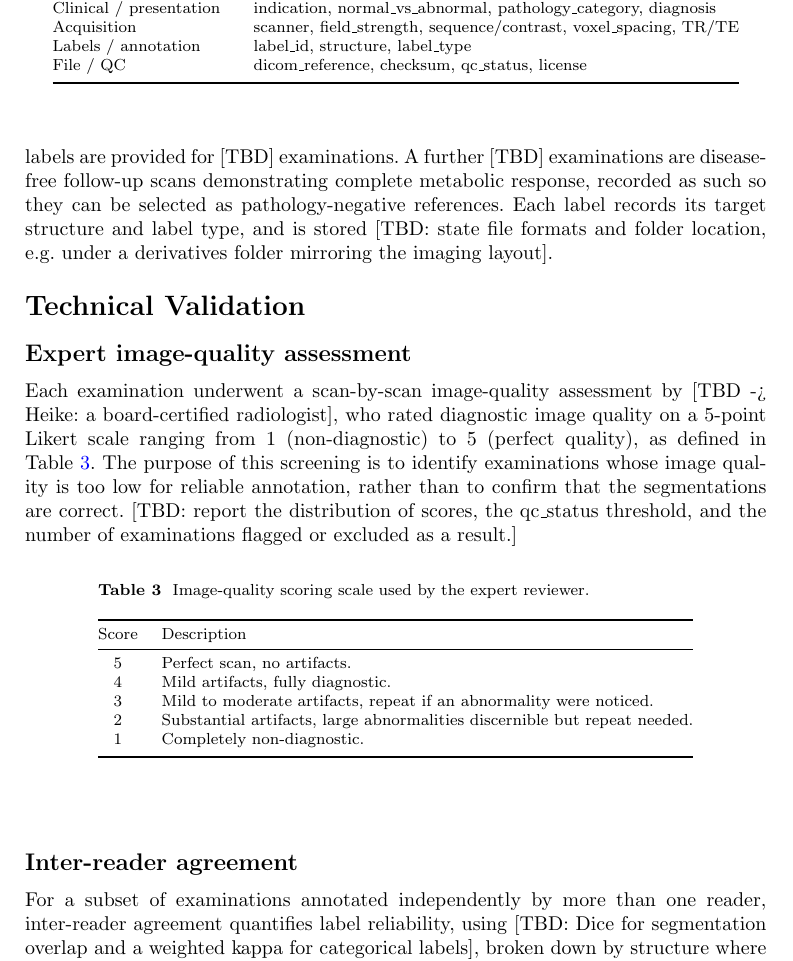
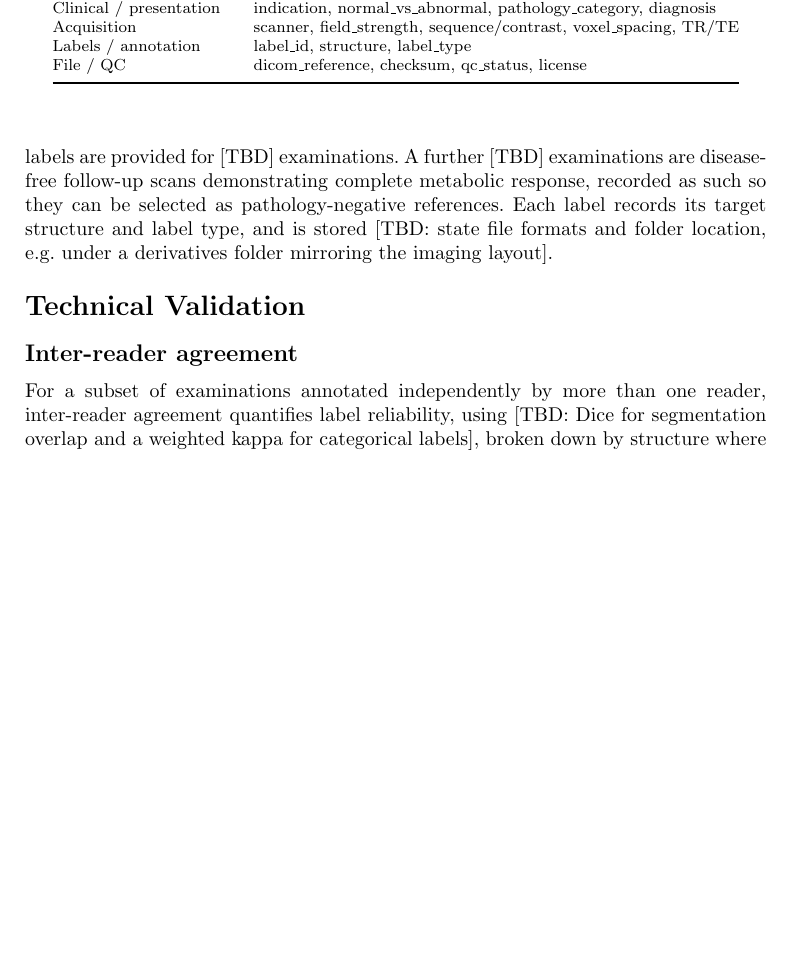
Before and after one commit to mike-barrow/MRI_nature_paper_draft, a LaTeX paper (Latex/main.tex, which reads Latex/validation.tex): part of page 6 of 9 before the commit and part of page 6 of 8 after it, cut so that both start at the same text, the shorter picture padded with empty space. Compiled offline with pdfLaTeX.

Commit message:
Remove the expert image-quality assessment subsection and its scoring table from Technical Validation

```diff
--- a/Latex/validation.tex
+++ b/Latex/validation.tex
@@ -1,33 +1,10 @@
 %%==========================================================================%%
 %% validation.tex -- "Technical Validation".                                 %%
-%% Expert image-QC screens for non-diagnostic scans that limit reliable      %%
-%% annotation, not a rubber-stamp of the human segmentations. Inter-reader   %%
-%% agreement and a trained baseline are both candidate validation evidence,  %%
-%% TBD which to publish. American spelling.                                  %%
+%% Inter-reader agreement and a trained baseline are both candidate          %%
+%% validation evidence, TBD which to publish. American spelling.             %%
 %%==========================================================================%%
 
 \section*{Technical Validation}\label{sec:validation}
-
-\subsection*{Expert image-quality assessment}\label{subsec:imgqc}
-Each examination underwent a scan-by-scan image-quality assessment by [TBD -> Heike: a board-certified radiologist], who rated diagnostic image quality on a 5-point Likert scale ranging from 1 (non-diagnostic) to 5 (perfect quality), as defined in Table~\ref{tab:qc}.
-The purpose of this screening is to identify examinations whose image quality is too low for reliable annotation, rather than to confirm that the segmentations are correct.
-[TBD: report the distribution of scores, the qc\_status threshold, and the number of examinations flagged or excluded as a result.]
-
-%%-- Quality-scoring table -------------------------------------------------%%
-\begin{table}[h]
-\caption{Image-quality scoring scale used by the expert reviewer.}\label{tab:qc}
-\begin{tabular}{@{}cl@{}}
-\toprule
-Score & Description \\
-\midrule
-5 & Perfect scan, no artifacts. \\
-4 & Mild artifacts, fully diagnostic. \\
-3 & Mild to moderate artifacts, repeat if an abnormality were noticed. \\
-2 & Substantial artifacts, large abnormalities discernible but repeat needed. \\
-1 & Completely non-diagnostic. \\
-\botrule
-\end{tabular}
-\end{table}
 
 \subsection*{Inter-reader agreement}\label{subsec:agreement}
 % TBD whether inter-reader agreement, a trained baseline, or both serve as the
```
